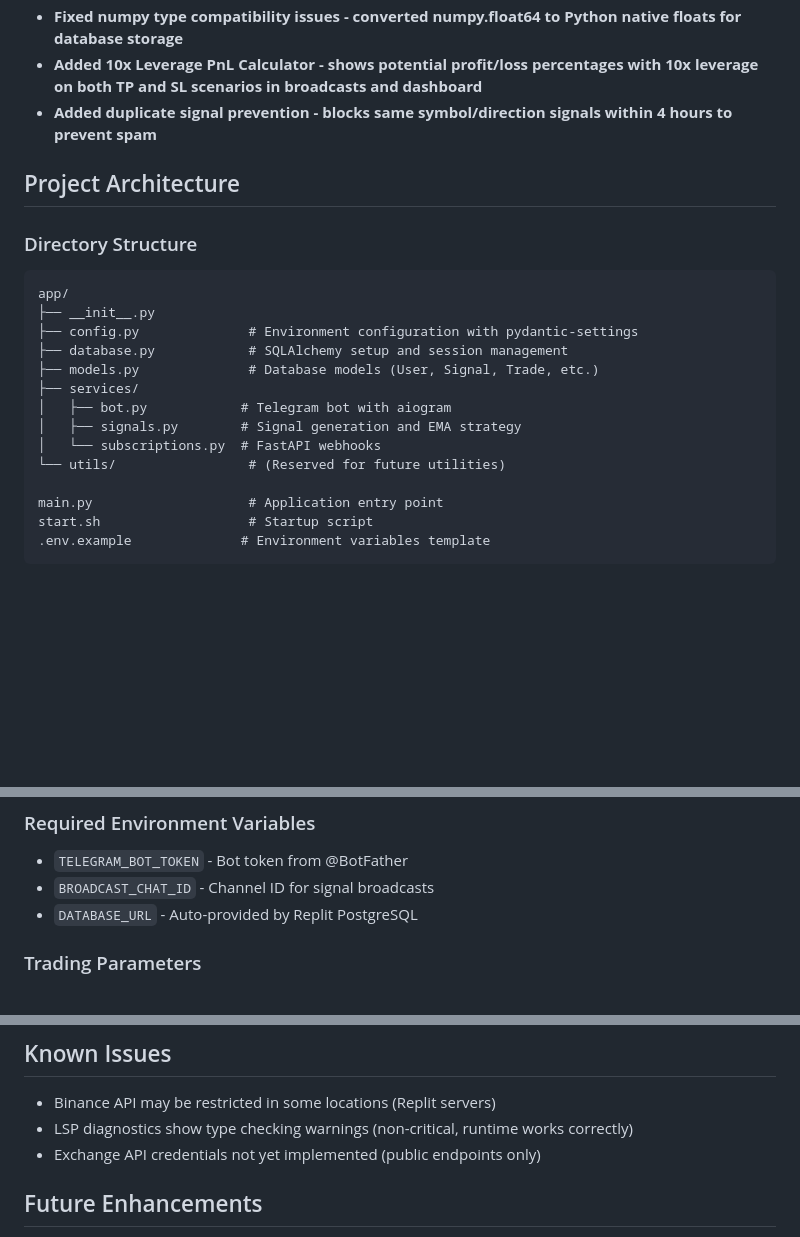
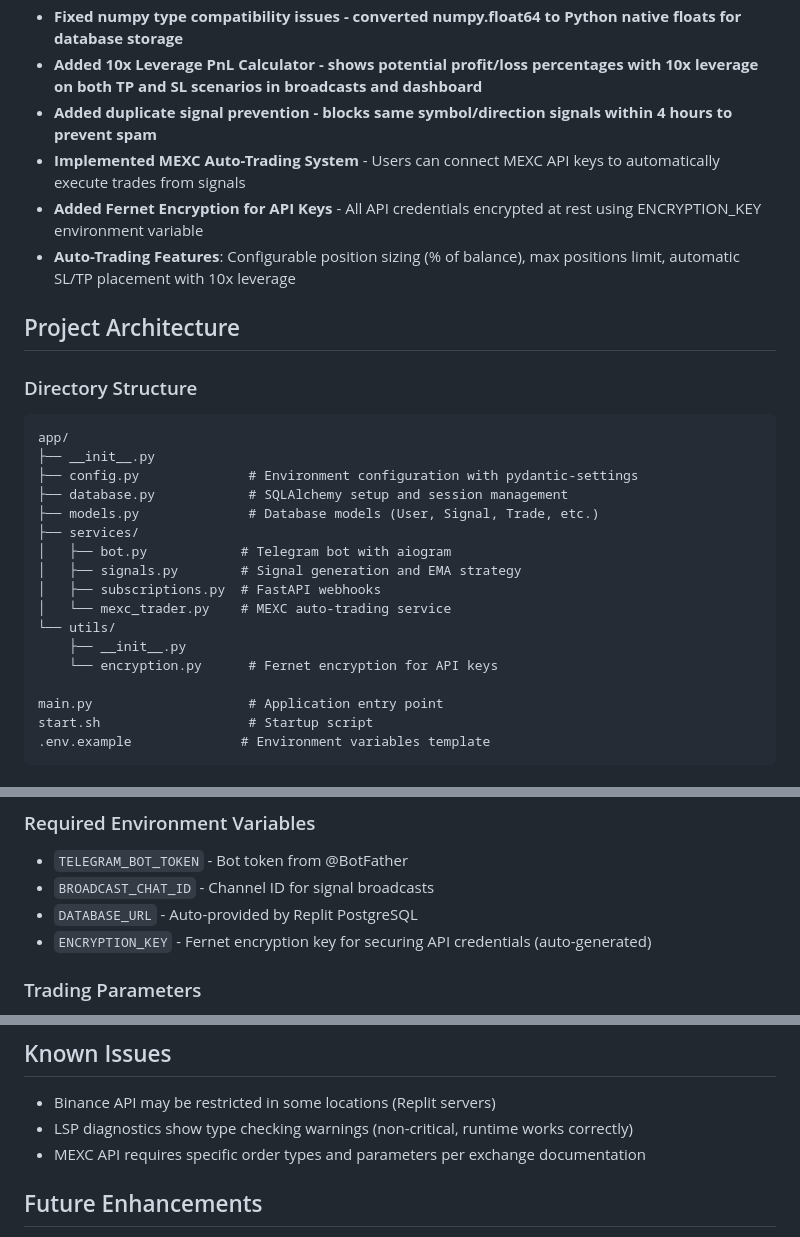
Before and after one commit to calwhel/calsbot, a Markdown page: replit.md, 3 parts joined by grey strips. Drawn GitHub-style; blank space fills up the shorter version.

```diff
--- a/replit.md
+++ b/replit.md
@@ -26,6 +28,9 @@ A Python-based Telegram bot that generates and broadcasts cryptocurrency perpetu
 - **Fixed numpy type compatibility issues - converted numpy.float64 to Python native floats for database storage**
 - **Added 10x Leverage PnL Calculator - shows potential profit/loss percentages with 10x leverage on both TP and SL scenarios in broadcasts and dashboard**
 - **Added duplicate signal prevention - blocks same symbol/direction signals within 4 hours to prevent spam**
+- **Implemented MEXC Auto-Trading System** - Users can connect MEXC API keys to automatically execute trades from signals
+- **Added Fernet Encryption for API Keys** - All API credentials encrypted at rest using ENCRYPTION_KEY environment variable
+- **Auto-Trading Features**: Configurable position sizing (% of balance), max positions limit, automatic SL/TP placement with 10x leverage
 
 ## Project Architecture
 
@@ -39,8 +44,11 @@ app/
 ├── services/
 │   ├── bot.py            # Telegram bot with aiogram
 │   ├── signals.py        # Signal generation and EMA strategy
-│   └── subscriptions.py  # FastAPI webhooks
-└── utils/                 # (Reserved for future utilities)
+│   ├── subscriptions.py  # FastAPI webhooks
+│   └── mexc_trader.py    # MEXC auto-trading service
+└── utils/
+    ├── __init__.py
+    └── encryption.py      # Fernet encryption for API keys
 
 main.py                    # Application entry point
 start.sh                   # Startup script
@@ -86,6 +96,7 @@ start.sh                   # Startup script
 - `TELEGRAM_BOT_TOKEN` - Bot token from @BotFather
 - `BROADCAST_CHAT_ID` - Channel ID for signal broadcasts
 - `DATABASE_URL` - Auto-provided by Replit PostgreSQL
+- `ENCRYPTION_KEY` - Fernet encryption key for securing API credentials (auto-generated)
 
 ### Trading Parameters
 - `SYMBOLS` - Trading pairs (default: BTC/USDT:USDT,ETH/USDT:USDT)
@@ -122,7 +157,7 @@ A background task scans all configured symbols every 60 seconds for EMA crossove
 ## Known Issues
 - Binance API may be restricted in some locations (Replit servers)
 - LSP diagnostics show type checking warnings (non-critical, runtime works correctly)
-- Exchange API credentials not yet implemented (public endpoints only)
+- MEXC API requires specific order types and parameters per exchange documentation
 
 ## Future Enhancements
 - Add backtesting functionality
```
Also changed, not shown: other parts of replit.md (+28 -0 lines).
